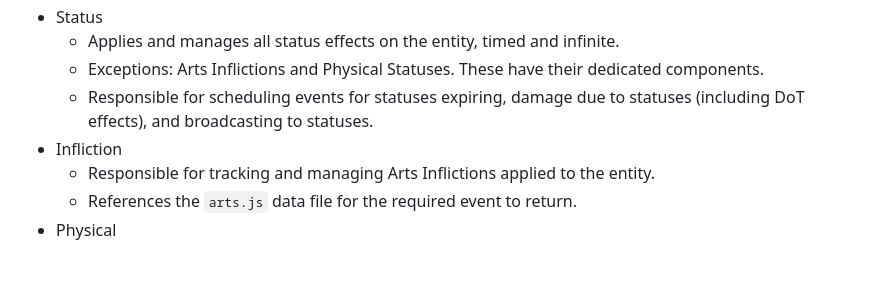
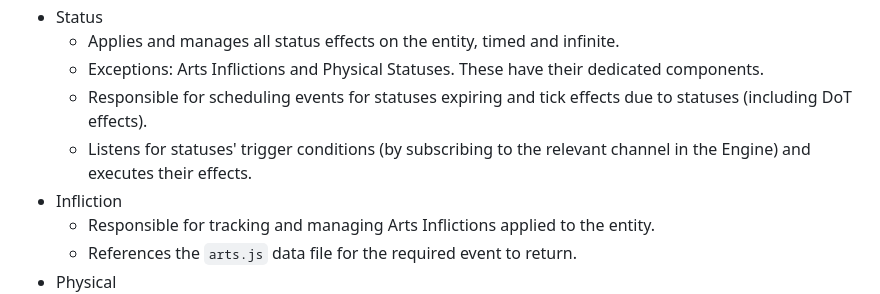
Before and after one commit to Maygi/endfield-calc, a Markdown page: docs/docs.md, the part around the change. Rendered like a GitHub page; blank space fills up the shorter version.

Commit message:
Clarify docs
Minor update to docs about the StatusComponent and how status triggers should be handled.

```diff
--- a/docs/docs.md
+++ b/docs/docs.md
@@ -38,7 +38,8 @@ Each entity contains one or more Components. An exhaustive list of Components is
 - Status
   - Applies and manages all status effects on the entity, timed and infinite.
   - Exceptions: Arts Inflictions and Physical Statuses. These have their dedicated components.
-  - Responsible for scheduling events for statuses expiring, damage due to statuses (including DoT effects), and broadcasting to statuses.
+  - Responsible for scheduling events for statuses expiring and tick effects due to statuses (including DoT effects).
+  - Listens for statuses' trigger conditions (by subscribing to the relevant channel in the Engine) and executes their effects.
 - Infliction
   - Responsible for tracking and managing Arts Inflictions applied to the entity.
   - References the `arts.js` data file for the required event to return.
```
